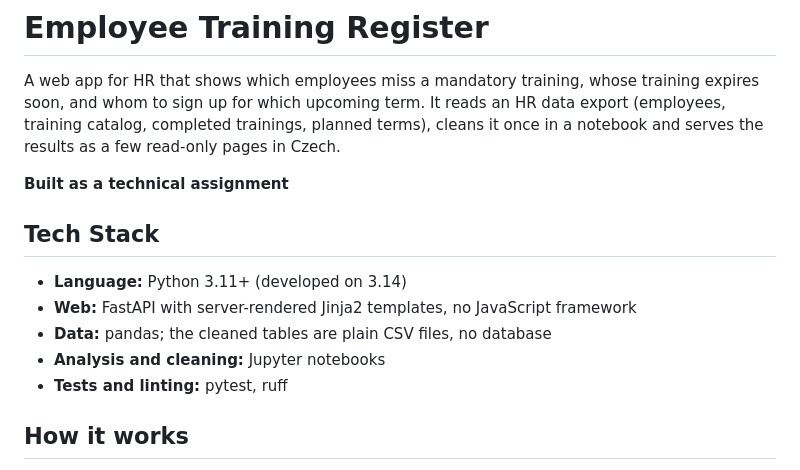
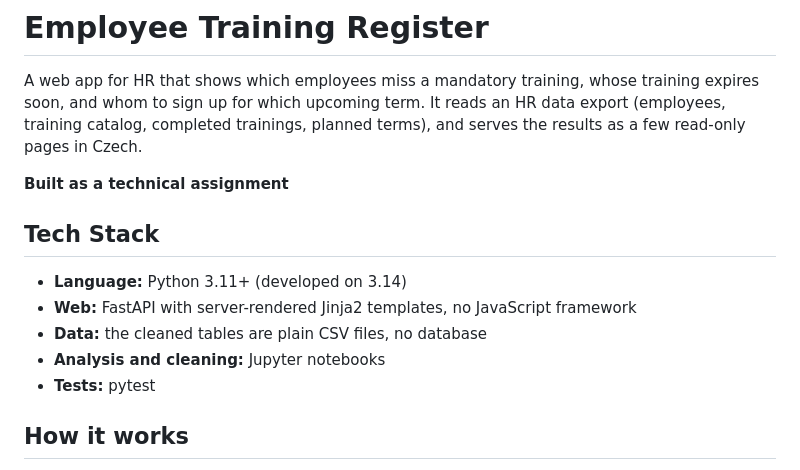
Before and after one commit to Jpoker01/employee-training-tracker, a Markdown page: README.md, the part around the change. Rendered like a GitHub page.

```diff
--- a/README.md
+++ b/README.md
@@ -1,7 +1,7 @@
 # Employee Training Register
 
 A web app for HR that shows which employees miss a mandatory training, whose training expires soon, and whom to sign up for which upcoming term.
-It reads an HR data export (employees, training catalog, completed trainings, planned terms), cleans it once in a notebook and serves the results as a few read-only pages in Czech.
+It reads an HR data export (employees, training catalog, completed trainings, planned terms), and serves the results as a few read-only pages in Czech.
 
 **Built as a technical assignment**
 
@@ -9,9 +9,9 @@ It reads an HR data export (employees, training catalog, completed trainings, pl
 
 - **Language:** Python 3.11+ (developed on 3.14)
 - **Web:** FastAPI with server-rendered Jinja2 templates, no JavaScript framework
-- **Data:** pandas; the cleaned tables are plain CSV files, no database
+- **Data:** the cleaned tables are plain CSV files, no database
 - **Analysis and cleaning:** Jupyter notebooks
-- **Tests and linting:** pytest, ruff
+- **Tests:** pytest
 
 ## How it works
 
```
